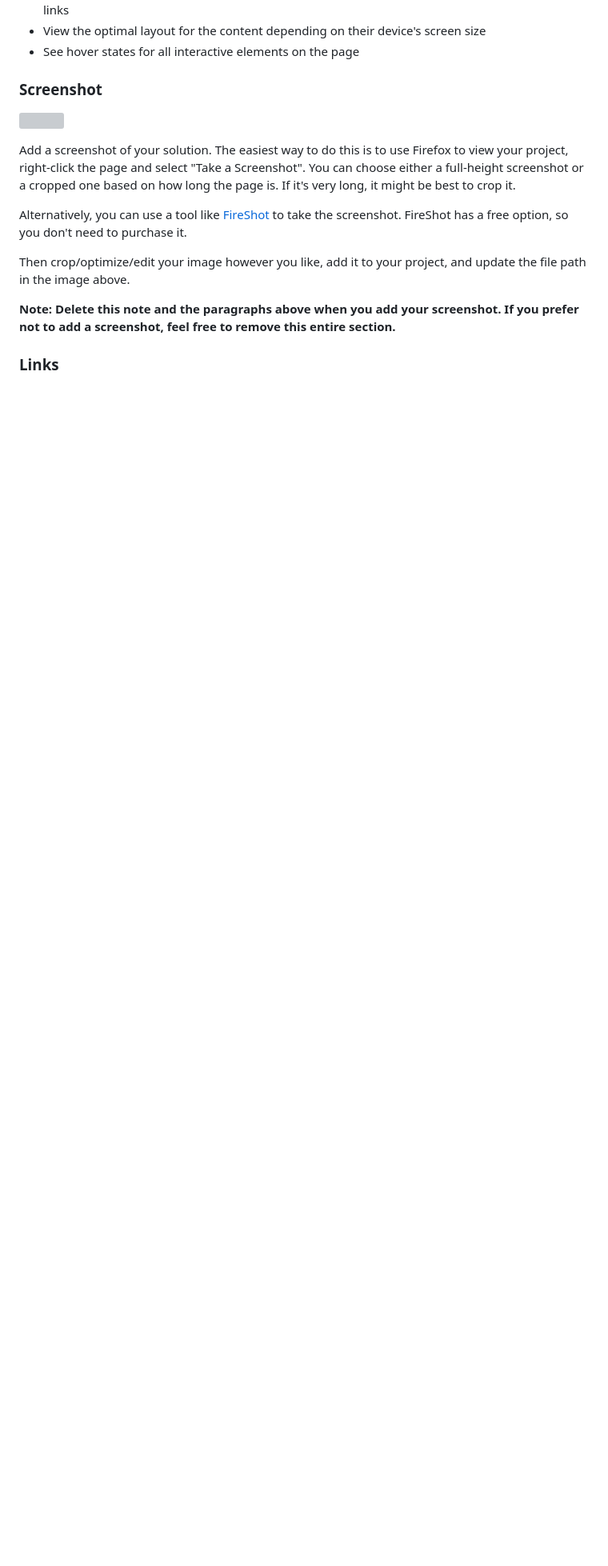
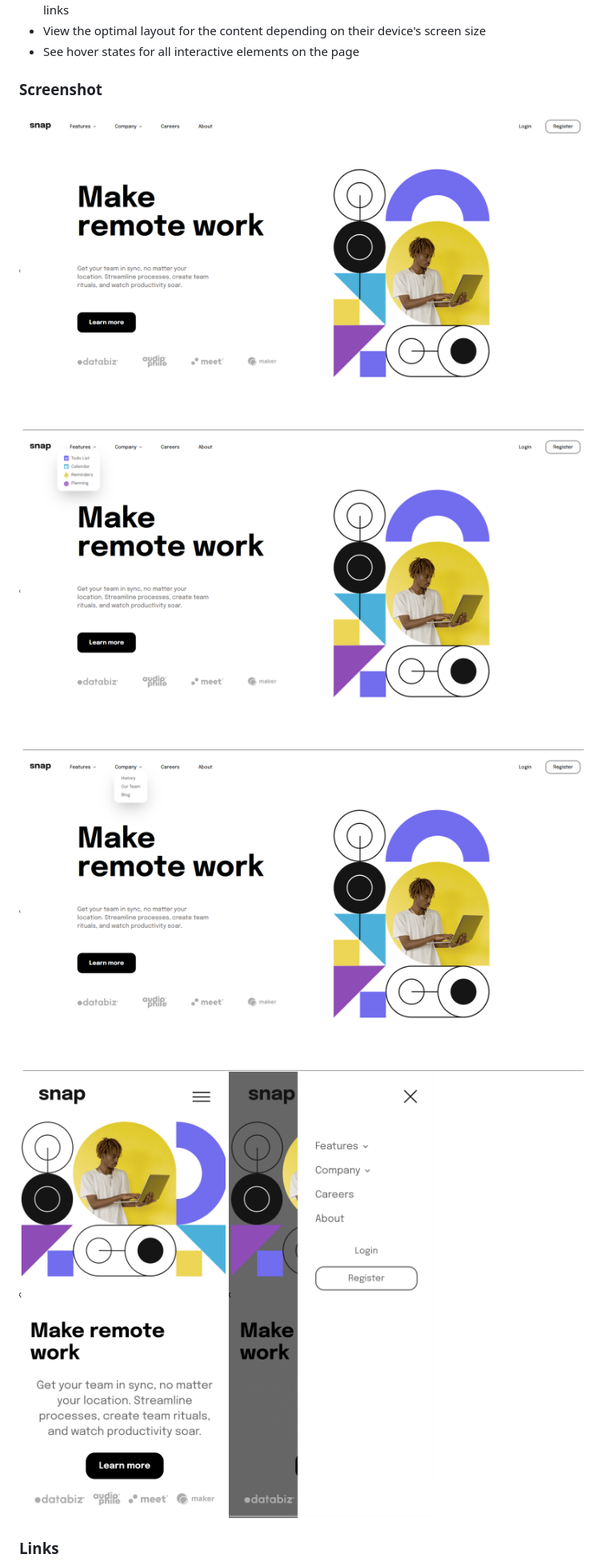
Before and after one commit to hianshul07/intro-section-with-dropdown-navigation, a Markdown page: README.md, the part around the change printed below. Shown: that part at 80% size. GitHub-like rendering; pictures changed too: screenhots/company-menu-open.png (added), screenhots/default-view-desktop.png (added), screenhots/default-view-mobile.png (added); blank space fills up the shorter version; grey boxes are pictures that could not be loaded.

Commit message:
done with readme

```diff
--- a/README.md
+++ b/README.md
@@ -26,15 +23,11 @@ Users should be able to:
 
 ### Screenshot
 
-![](./screenshot.jpg)
-
-Add a screenshot of your solution. The easiest way to do this is to use Firefox to view your project, right-click the page and select "Take a Screenshot". You can choose either a full-height screenshot or a cropped one based on how long the page is. If it's very long, it might be best to crop it.
-
-Alternatively, you can use a tool like [FireShot](https://getfireshot.com/) to take the screenshot. FireShot has a free option, so you don't need to purchase it.
-
-Then crop/optimize/edit your image however you like, add it to your project, and update the file path in the image above.
-
-**Note: Delete this note and the paragraphs above when you add your screenshot. If you prefer not to add a screenshot, feel free to remove this entire section.**
+![Default view desktop](./screenhots/default-view-desktop.png)
+![Features menu open](./screenhots/features-menu-open.png)
+![Company menu open](./screenhots/company-menu-open.png)
+<img src="./screenhots/default-view-mobile.png" alt="default view moblie" width="400px">
+<img src="./screenhots/side-menu-open.png" alt="side-menu open" width="400px">
 
 ### Links
 
```
Also changed, not shown: other parts of README.md (+6 -13 lines), 1 other file.
